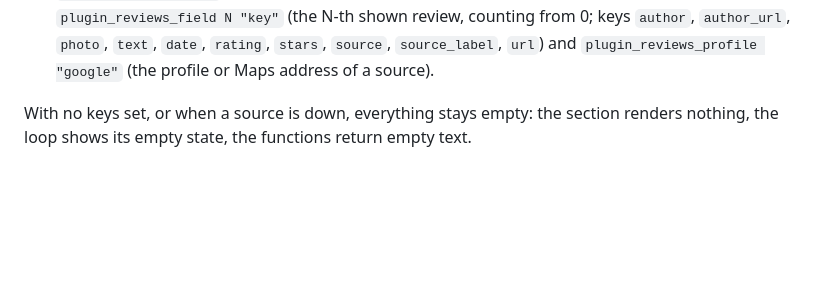
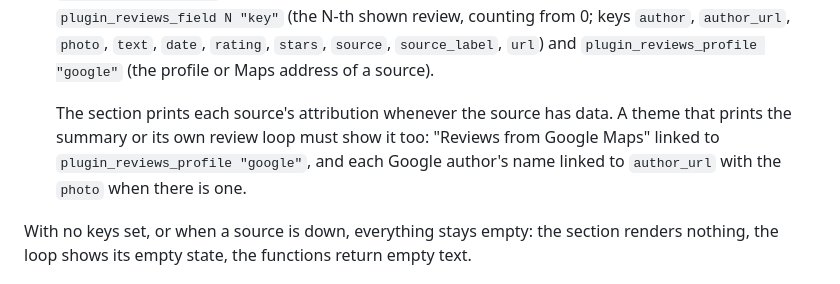
Before and after one commit to Zen-Labs-Corp/hatamoto-first-party, a Markdown page: plugins/reviews/README.md, the part around the change. Drawn GitHub-style; blank space fills up the shorter version.

Commit message:
fix(reviews): tell themes to show the attribution next to the summary
Signed-off-by: Zen Labs Corporation <release@hatamoto.dev>

```diff
--- a/plugins/reviews/README.md
+++ b/plugins/reviews/README.md
@@ -40,6 +40,11 @@ Show the reviews in one of three ways:
   `author`, `author_url`, `photo`, `text`, `date`, `rating`, `stars`, `source`,
   `source_label`, `url`) and `plugin_reviews_profile "google"` (the profile or
   Maps address of a source).
+
+  The section prints each source's attribution whenever the source has data. A
+  theme that prints the summary or its own review loop must show it too: "Reviews
+  from Google Maps" linked to `plugin_reviews_profile "google"`, and each Google
+  author's name linked to `author_url` with the `photo` when there is one.
 
 With no keys set, or when a source is down, everything stays empty: the section
 renders nothing, the loop shows its empty state, the functions return empty text.
```
